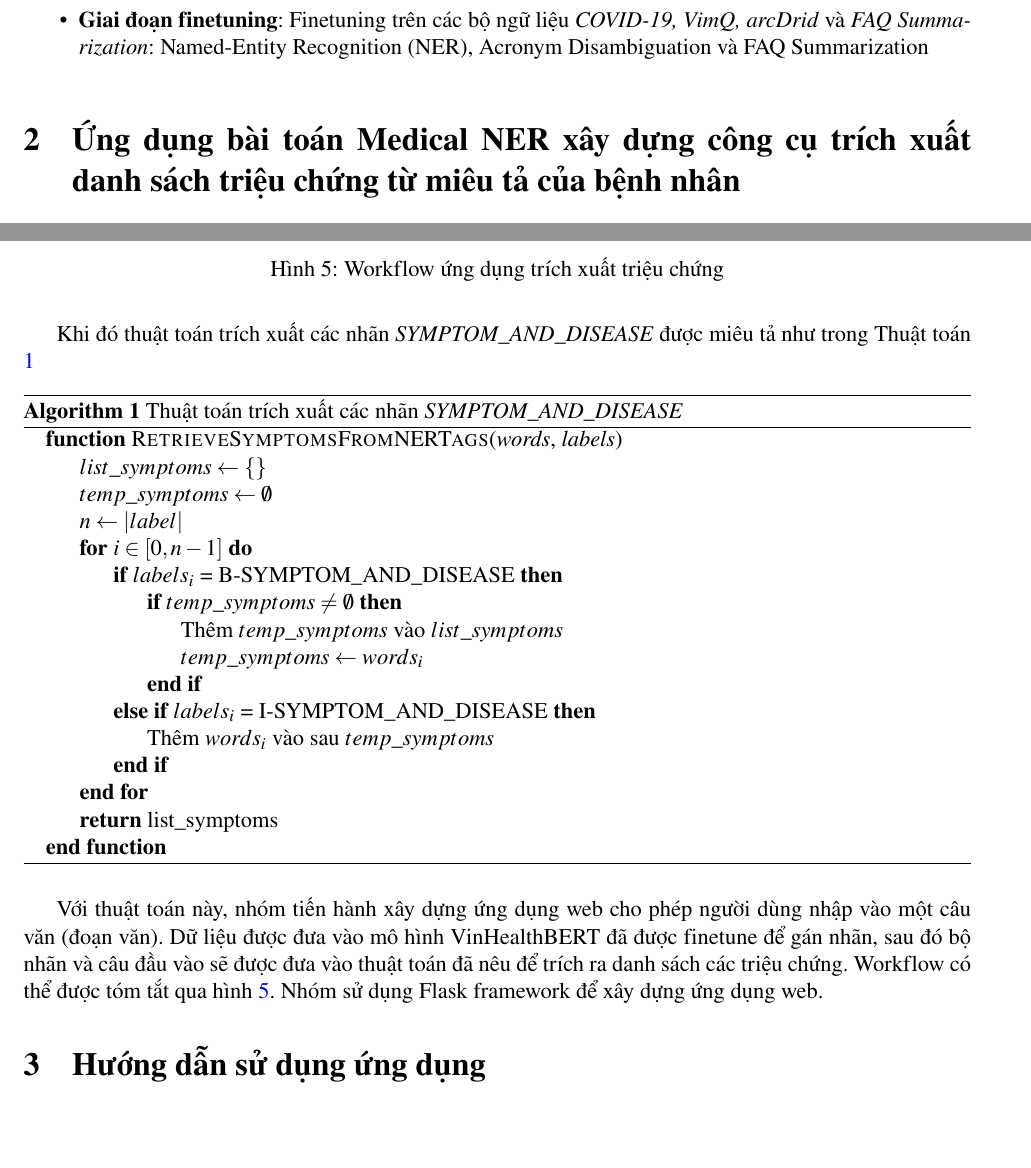
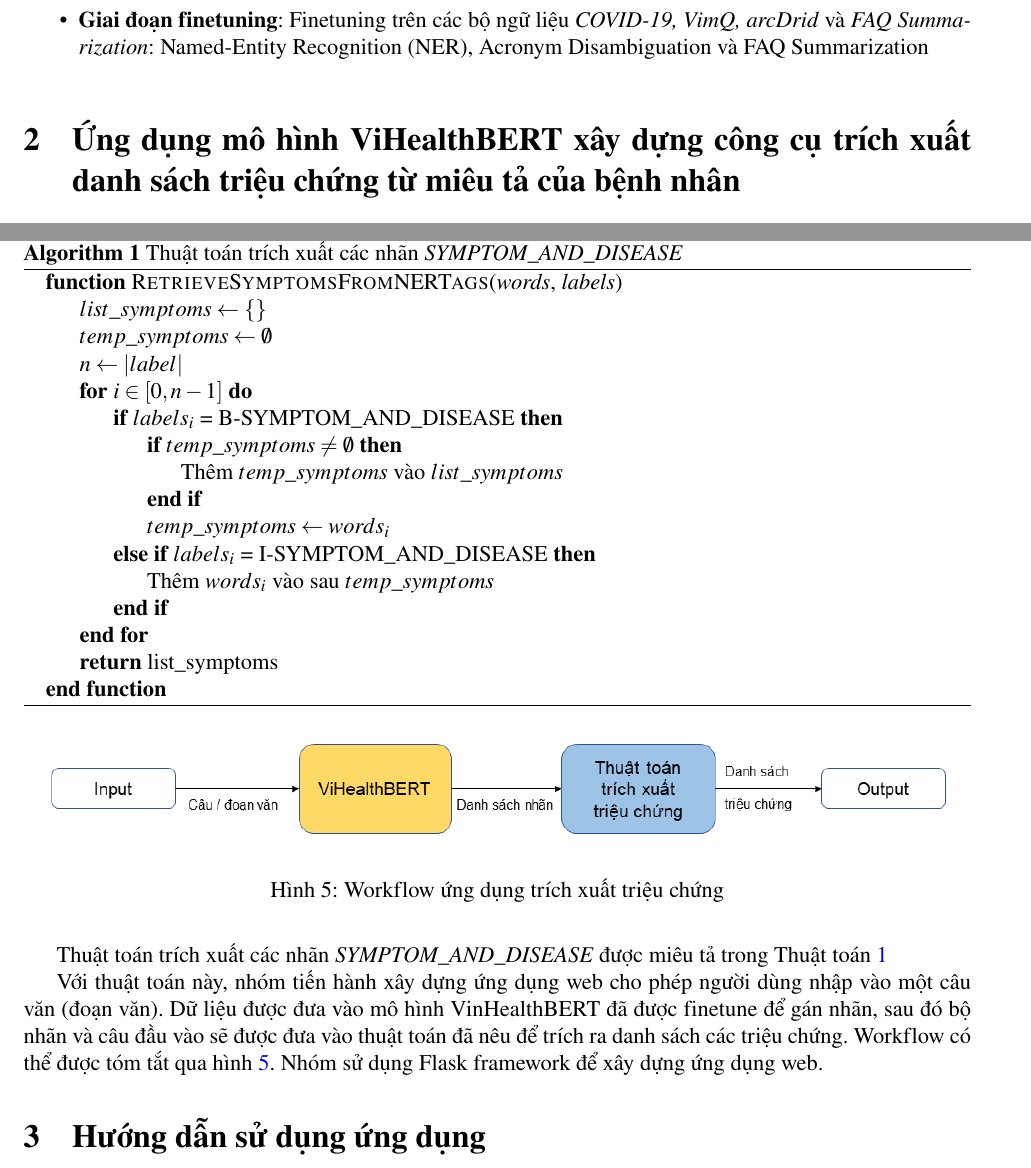
Before and after one commit to trhgquan/MTH089, a LaTeX document (final/report/main.tex): two parts of pages 5 and 8 of 9, joined at a grey line, cut so that both start at the same text, the shorter picture padded with empty space. Compiled offline with pdfLaTeX.

Commit message:
Report updated

```diff
--- a/final/report/main.tex
+++ b/final/report/main.tex
@@ -212,7 +212,7 @@
 \end{center}
 \end{figure}
 
-\section{Ứng dụng bài toán Medical NER xây dựng công cụ trích xuất danh sách triệu chứng từ miêu tả của bệnh nhân}
+\section{Ứng dụng mô hình ViHealthBERT xây dựng công cụ trích xuất danh sách triệu chứng từ miêu tả của bệnh nhân}
 \subsection{Động lực}
 Một số bệnh viện có thiết lập hệ thống tư vấn bệnh trực tuyến: người bệnh gửi thông tin cá nhân cùng miêu tả triệu chứng, bác sĩ sẽ đọc và đưa ra chẩn đoán dựa trên miêu tả của người bệnh. Tuy nhiên, đôi khi người bệnh đưa ra nhiều thông tin không liên quan, trong khi bác sĩ chỉ cần danh sách các triệu chứng cụ thể để biết được bệnh nhân đang gặp vấn đề gì.
 
@@ -317,7 +317,7 @@
 \label{fig:example-result}
 \end{figure}
 
-Khi đó thuật toán trích xuất các nhãn \textit{SYMPTOM\_AND\_DISEASE} được miêu tả như trong Thuật toán \ref{alg:ner-retriever}
+Thuật toán trích xuất các nhãn \textit{SYMPTOM\_AND\_DISEASE} được miêu tả trong Thuật toán \ref{alg:ner-retriever}
 
 \begin{algorithm}
 \caption{Thuật toán trích xuất các nhãn \textit{SYMPTOM\_AND\_DISEASE}}
@@ -342,14 +342,15 @@
 \end{algorithmic}
 \end{algorithm}
 
-Với thuật toán này, nhóm tiến hành xây dựng ứng dụng web cho phép người dùng nhập vào một câu văn (đoạn văn). Dữ liệu được đưa vào mô hình VinHealthBERT đã được finetune để gán nhãn, sau đó bộ nhãn và câu đầu vào sẽ được đưa vào thuật toán đã nêu để trích ra danh sách các triệu chứng. Workflow có thể được tóm tắt qua hình \ref{fig:workflow}. Nhóm sử dụng Flask framework để xây dựng ứng dụng web.
-
+Với thuật toán này, nhóm tiến hành xây dựng ứng dụng web cho phép người dùng nhập vào một câu văn (đoạn văn). Dữ liệu được đưa vào mô hình VinHealthBERT đã được finetune để gán nhãn, sau đó bộ nhãn và câu đầu vào sẽ được đưa vào thuật toán đã nêu để trích ra danh sách các triệu chứng. Workflow có thể được tóm tắt qua hình \ref{fig:workflow}.
 \begin{figure}
 \centering
 \includegraphics[scale=.6]{img/workflow.png}
 \caption{Workflow ứng dụng trích xuất triệu chứng}
 \label{fig:workflow}
 \end{figure}
+Nhóm sử dụng Flask framework để xây dựng ứng dụng web.
+%% TODO: more description here
 
 \section{Hướng dẫn sử dụng ứng dụng}
 \subsection{Cài đặt}
```
Also changed, not shown: README.md, final/report/img/workflow.png, final/report/main.tex (4 more changed lines).
